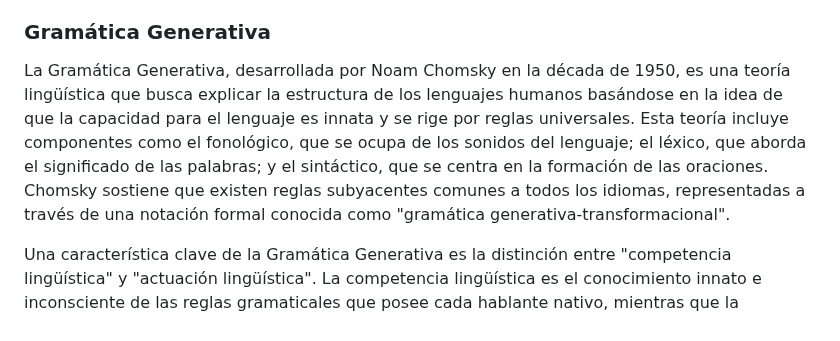
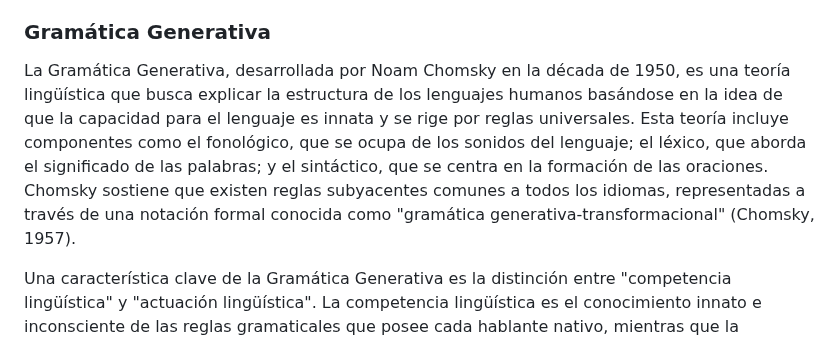
Before and after one commit to juanmartin/un-recorrido-tecno-sonoro-hacia-el-habla-asemica, a Markdown page: Intro.md, the part around one of its changes. GitHub-like rendering.

Commit message:
add: ref chomsky bib

```diff
--- a/Intro.md
+++ b/Intro.md
@@ -198,7 +198,7 @@ La fonología se enfoca en cómo los sonidos se combinan para formar palabras y
 
 ### Gramática Generativa
 
-La Gramática Generativa, desarrollada por Noam Chomsky en la década de 1950, es una teoría lingüística que busca explicar la estructura de los lenguajes humanos basándose en la idea de que la capacidad para el lenguaje es innata y se rige por reglas universales. Esta teoría incluye componentes como el fonológico, que se ocupa de los sonidos del lenguaje; el léxico, que aborda el significado de las palabras; y el sintáctico, que se centra en la formación de las oraciones. Chomsky sostiene que existen reglas subyacentes comunes a todos los idiomas, representadas a través de una notación formal conocida como "gramática generativa-transformacional".
+La Gramática Generativa, desarrollada por Noam Chomsky en la década de 1950, es una teoría lingüística que busca explicar la estructura de los lenguajes humanos basándose en la idea de que la capacidad para el lenguaje es innata y se rige por reglas universales. Esta teoría incluye componentes como el fonológico, que se ocupa de los sonidos del lenguaje; el léxico, que aborda el significado de las palabras; y el sintáctico, que se centra en la formación de las oraciones. Chomsky sostiene que existen reglas subyacentes comunes a todos los idiomas, representadas a través de una notación formal conocida como "gramática generativa-transformacional" (Chomsky, 1957).
 
 Una característica clave de la Gramática Generativa es la distinción entre "competencia lingüística" y "actuación lingüística". La competencia lingüística es el conocimiento innato e inconsciente de las reglas gramaticales que posee cada hablante nativo, mientras que la actuación lingüística es el uso práctico y observable del lenguaje en la comunicación diaria. Además, la gramática generativa-transformacional describe las transformaciones que ocurren en la generación y comprensión de las oraciones, permitiendo a los hablantes modificar estructuras oracionales para expresar diferentes significados y relaciones gramaticales.
 
```
Also changed, not shown: other parts of Intro.md (+1 -1 lines).
